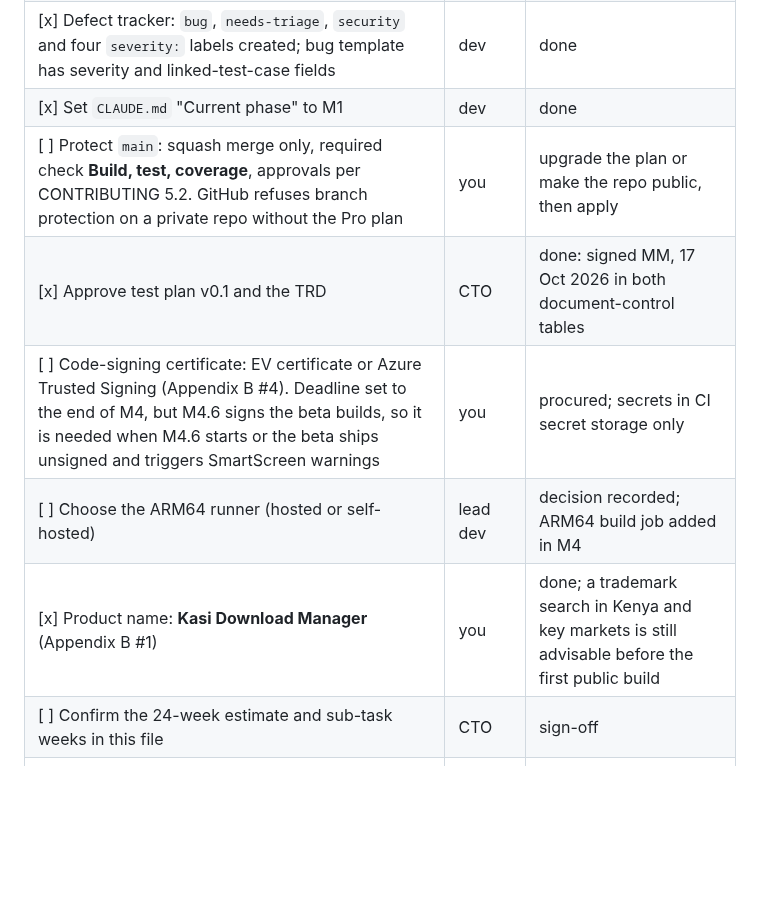
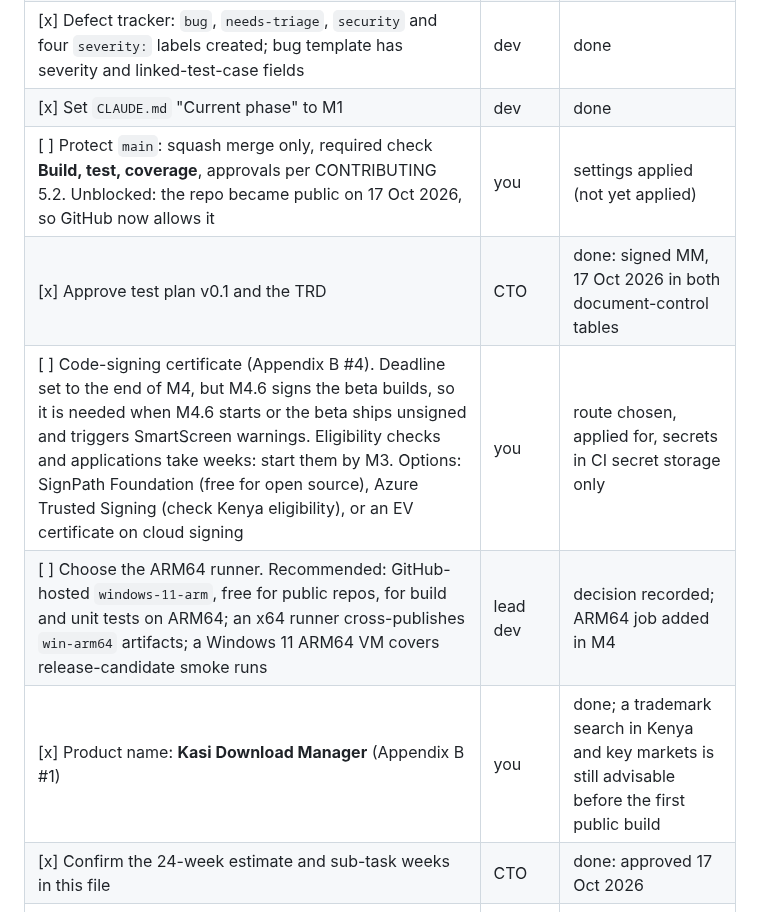
Before and after one commit to emartsoft/kasi-dm, a Markdown page: plan.md, the part around the change. GitHub-like rendering; blank space fills up the shorter version.

Commit message:
docs: record estimate approval, public repo and ARM64 and signing recommendations

```diff
--- a/plan.md
+++ b/plan.md
@@ -63,12 +63,12 @@ M0 is **closed for engineering** (2026-10-17): PRs #1 to #5 are squash-merged in
 | [x] CI green on GitHub (Windows runner), workflow runs on PRs to any base branch | dev | done |
 | [x] Defect tracker: `bug`, `needs-triage`, `security` and four `severity:` labels created; bug template has severity and linked-test-case fields | dev | done |
 | [x] Set `CLAUDE.md` "Current phase" to M1 | dev | done |
-| [ ] Protect `main`: squash merge only, required check **Build, test, coverage**, approvals per CONTRIBUTING 5.2. GitHub refuses branch protection on a private repo without the Pro plan | you | upgrade the plan or make the repo public, then apply |
+| [ ] Protect `main`: squash merge only, required check **Build, test, coverage**, approvals per CONTRIBUTING 5.2. Unblocked: the repo became public on 17 Oct 2026, so GitHub now allows it | you | settings applied (not yet applied) |
 | [x] Approve test plan v0.1 and the TRD | CTO | done: signed MM, 17 Oct 2026 in both document-control tables |
-| [ ] Code-signing certificate: EV certificate or Azure Trusted Signing (Appendix B #4). Deadline set to the end of M4, but M4.6 signs the beta builds, so it is needed when M4.6 starts or the beta ships unsigned and triggers SmartScreen warnings | you | procured; secrets in CI secret storage only |
-| [ ] Choose the ARM64 runner (hosted or self-hosted) | lead dev | decision recorded; ARM64 build job added in M4 |
+| [ ] Code-signing certificate (Appendix B #4). Deadline set to the end of M4, but M4.6 signs the beta builds, so it is needed when M4.6 starts or the beta ships unsigned and triggers SmartScreen warnings. Eligibility checks and applications take weeks: start them by M3. Options: SignPath Foundation (free for open source), Azure Trusted Signing (check Kenya eligibility), or an EV certificate on cloud signing | you | route chosen, applied for, secrets in CI secret storage only |
+| [ ] Choose the ARM64 runner. Recommended: GitHub-hosted `windows-11-arm`, free for public repos, for build and unit tests on ARM64; an x64 runner cross-publishes `win-arm64` artifacts; a Windows 11 ARM64 VM covers release-candidate smoke runs | lead dev | decision recorded; ARM64 job added in M4 |
 | [x] Product name: **Kasi Download Manager** (Appendix B #1) | you | done; a trademark search in Kenya and key markets is still advisable before the first public build |
-| [ ] Confirm the 24-week estimate and sub-task weeks in this file | CTO | sign-off |
+| [x] Confirm the 24-week estimate and sub-task weeks in this file | CTO | done: approved 17 Oct 2026 |
 | [ ] Verify Native AOT publish of `Kasi.NativeHost` (link step failed on the author's machine: `vswhere.exe` not found); moves to M2 when the host has code | dev | `dotnet publish -r win-x64` succeeds locally or in CI |
 
 ## 4. M1: Download engine, resume, bandwidth (weeks 3 to 8)
```
